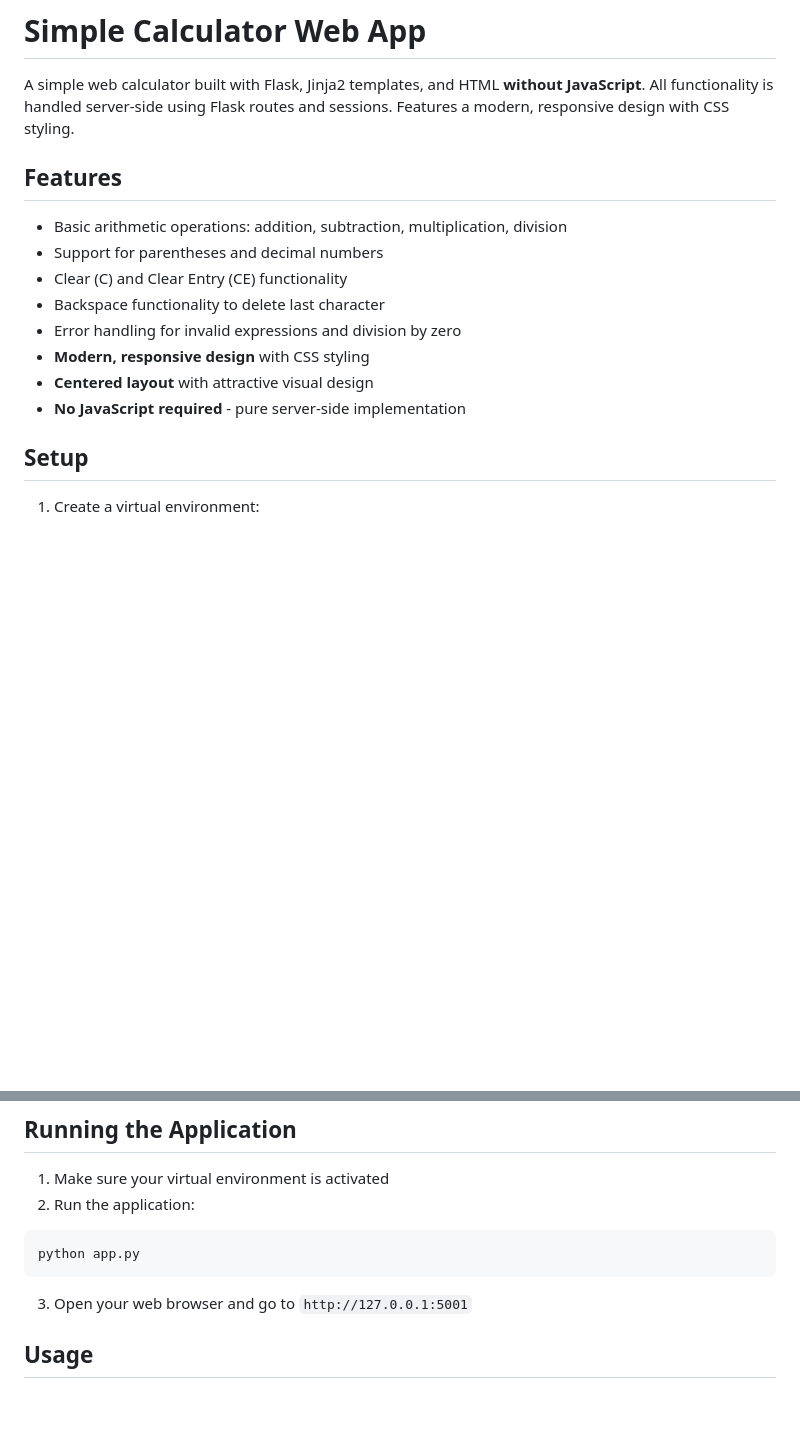
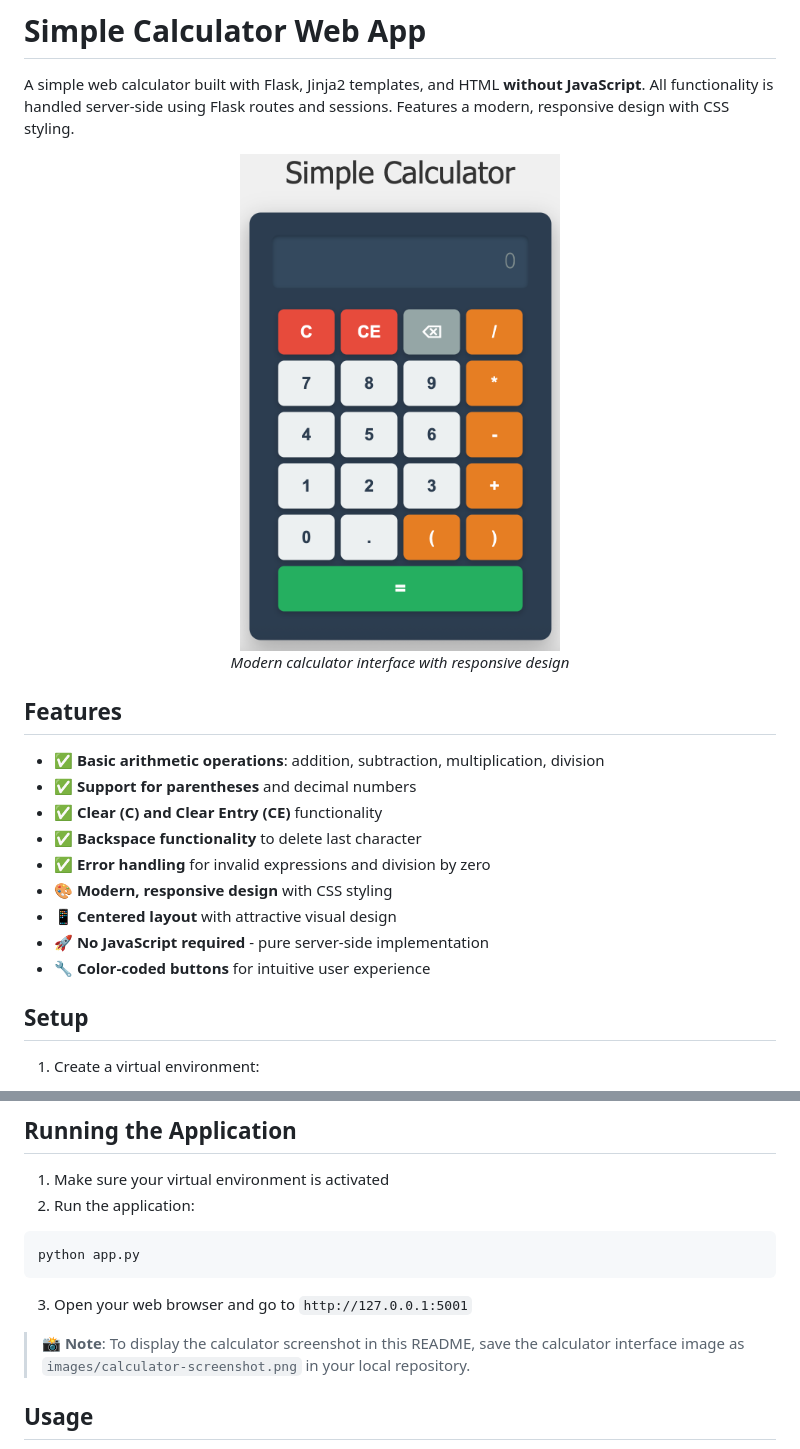
Before and after one commit to arturylab/calculator-app, a Markdown page: README.md, 2 parts joined by grey strips. GitHub-like rendering; pictures changed too: images/screenshot.png (added); blank space fills up the shorter version.

Commit message:
Add calculator screenshot to README with optimized sizing
- Add professional calculator interface screenshot
- Optimize image size to 320x480px maintaining aspect ratio
- Create images directory with proper documentation
- Update README with enhanced visual presentation
- Add color-coded feature descriptions with emojis
- Improve README structure and professional formatting

````diff
--- a/README.md
+++ b/README.md
@@ -2,16 +2,22 @@
 
 A simple web calculator built with Flask, Jinja2 templates, and HTML **without JavaScript**. All functionality is handled server-side using Flask routes and sessions. Features a modern, responsive design with CSS styling.
 
+<div align="center">
+  <img src="images/screenshot.png" alt="Simple Calculator Interface" width="320" height="480" style="border-radius: 10px; box-shadow: 0 4px 8px rgba(0,0,0,0.1);">
+  <p><em>Modern calculator interface with responsive design</em></p>
+</div>
+
 ## Features
 
-- Basic arithmetic operations: addition, subtraction, multiplication, division
-- Support for parentheses and decimal numbers
-- Clear (C) and Clear Entry (CE) functionality
-- Backspace functionality to delete last character
-- Error handling for invalid expressions and division by zero
-- **Modern, responsive design** with CSS styling
-- **Centered layout** with attractive visual design
-- **No JavaScript required** - pure server-side implementation
+- ✅ **Basic arithmetic operations**: addition, subtraction, multiplication, division
+- ✅ **Support for parentheses** and decimal numbers
+- ✅ **Clear (C) and Clear Entry (CE)** functionality
+- ✅ **Backspace functionality** to delete last character
+- ✅ **Error handling** for invalid expressions and division by zero
+- 🎨 **Modern, responsive design** with CSS styling
+- 📱 **Centered layout** with attractive visual design
+- 🚀 **No JavaScript required** - pure server-side implementation
+- 🔧 **Color-coded buttons** for intuitive user experience
 
 ## Setup
 
@@ -40,6 +46,8 @@ python app.py
 ```
 
 3. Open your web browser and go to `http://127.0.0.1:5001`
+
+> 📸 **Note**: To display the calculator screenshot in this README, save the calculator interface image as `images/calculator-screenshot.png` in your local repository.
 
 ## Usage
 
````
Also changed, not shown: images/README.md (added, +14 -0 lines), 1 other file.
